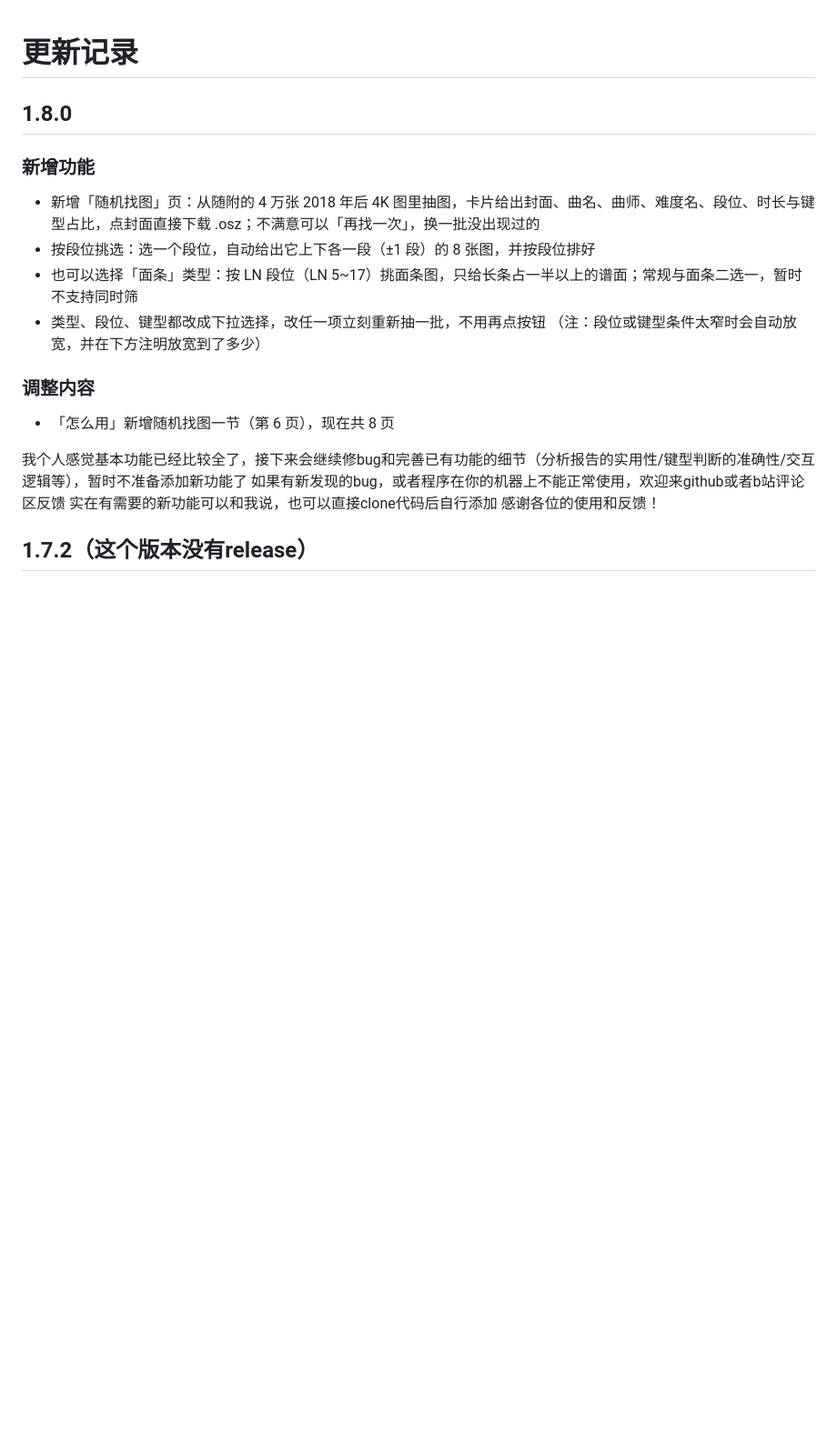
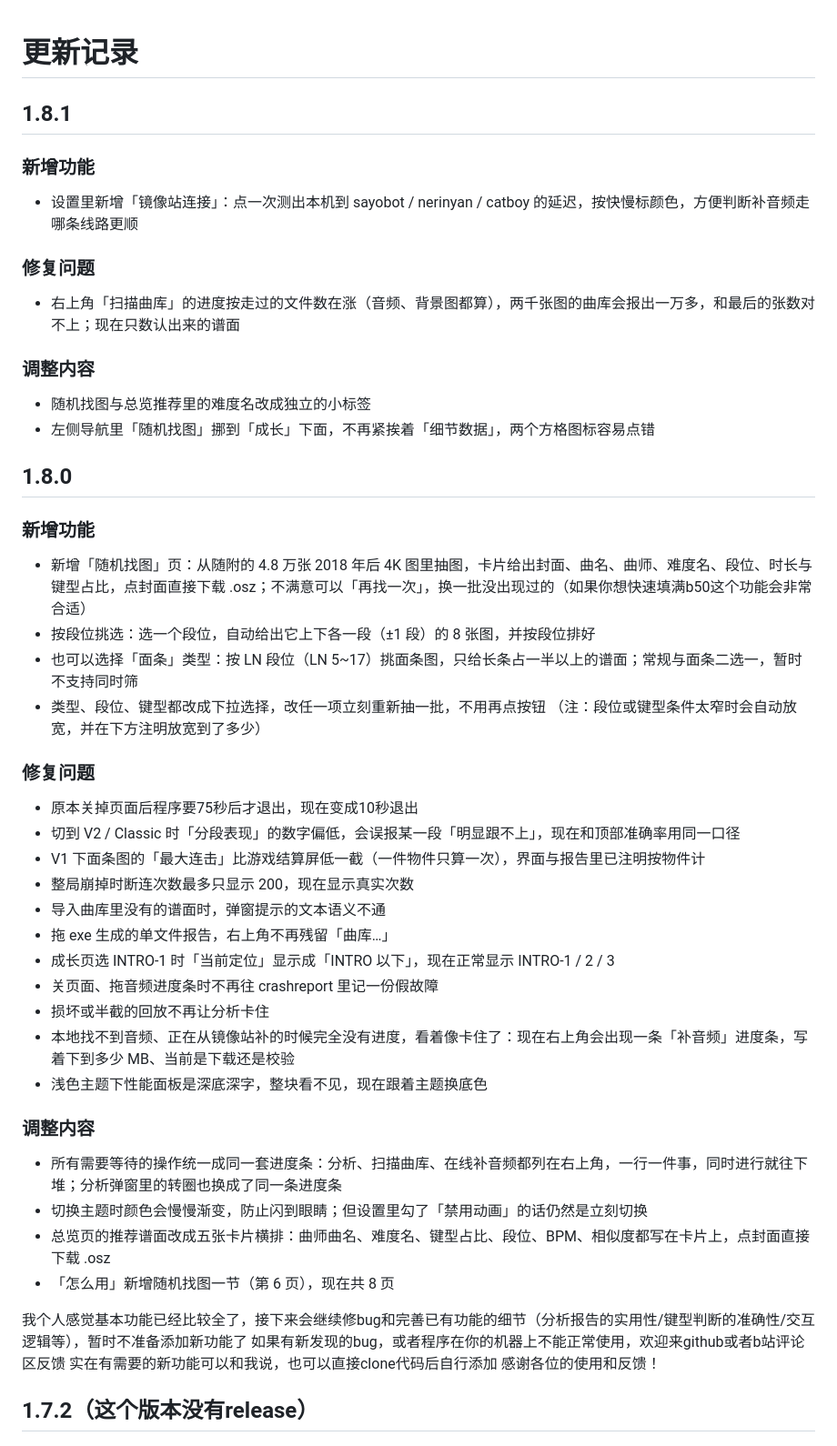
Before and after one commit to SWt0619/osumania4k_replay_analyser, a Markdown page: CHANGELOG.md, the part around the change. Shown at 91% size. Rendered like a GitHub page; blank space fills up the shorter version.

Commit message:
1.8.1 补 1.8.1 的更新记录
本次：1.8.1 扫描曲库按谱面计数、难度名改成小标签、设置里可测镜像站延迟

涉及 1 个文件：
  CHANGELOG.md

```diff
--- a/CHANGELOG.md
+++ b/CHANGELOG.md
@@ -1,17 +1,49 @@
 # 更新记录
+
+## 1.8.1
+
+### 新增功能
+
+- 设置里新增「镜像站连接」：点一次测出本机到 sayobot / nerinyan / catboy 的延迟，按快慢标颜色，方便判断补音频走哪条线路更顺
+
+### 修复问题
+
+- 右上角「扫描曲库」的进度按走过的文件数在涨（音频、背景图都算），两千张图的曲库会报出一万多，和最后的张数对不上；现在只数认出来的谱面
+
+### 调整内容
+
+- 随机找图与总览推荐里的难度名改成独立的小标签
+- 左侧导航里「随机找图」挪到「成长」下面，不再紧挨着「细节数据」，两个方格图标容易点错
 
 ## 1.8.0
 
 ### 新增功能
 
-- 新增「随机找图」页：从随附的 4 万张 2018 年后 4K 图里抽图，卡片给出封面、曲名、曲师、难度名、段位、时长与键型占比，点封面直接下载 .osz；不满意可以「再找一次」，换一批没出现过的
+- 新增「随机找图」页：从随附的 4.8 万张 2018 年后 4K 图里抽图，卡片给出封面、曲名、曲师、难度名、段位、时长与键型占比，点封面直接下载 .osz；不满意可以「再找一次」，换一批没出现过的（如果你想快速填满b50这个功能会非常合适）
 - 按段位挑选：选一个段位，自动给出它上下各一段（±1 段）的 8 张图，并按段位排好
 - 也可以选择「面条」类型：按 LN 段位（LN 5~17）挑面条图，只给长条占一半以上的谱面；常规与面条二选一，暂时不支持同时筛
 - 类型、段位、键型都改成下拉选择，改任一项立刻重新抽一批，不用再点按钮
 （注：段位或键型条件太窄时会自动放宽，并在下方注明放宽到了多少）
 
+### 修复问题
+
+- 原本关掉页面后程序要75秒后才退出，现在变成10秒退出
+- 切到 V2 / Classic 时「分段表现」的数字偏低，会误报某一段「明显跟不上」，现在和顶部准确率用同一口径
+- V1 下面条图的「最大连击」比游戏结算屏低一截（一件物件只算一次），界面与报告里已注明按物件计
+- 整局崩掉时断连次数最多只显示 200，现在显示真实次数
+- 导入曲库里没有的谱面时，弹窗提示的文本语义不通
+- 拖 exe 生成的单文件报告，右上角不再残留「曲库…」
+- 成长页选 INTRO-1 时「当前定位」显示成「INTRO 以下」，现在正常显示 INTRO-1 / 2 / 3
+- 关页面、拖音频进度条时不再往 crashreport 里记一份假故障
+- 损坏或半截的回放不再让分析卡住
+- 本地找不到音频、正在从镜像站补的时候完全没有进度，看着像卡住了：现在右上角会出现一条「补音频」进度条，写着下到多少 MB、当前是下载还是校验
+- 浅色主题下性能面板是深底深字，整块看不见，现在跟着主题换底色
+
 ### 调整内容
 
+- 所有需要等待的操作统一成同一套进度条：分析、扫描曲库、在线补音频都列在右上角，一行一件事，同时进行就往下堆；分析弹窗里的转圈也换成了同一条进度条
+- 切换主题时颜色会慢慢渐变，防止闪到眼睛；但设置里勾了「禁用动画」的话仍然是立刻切换
+- 总览页的推荐谱面改成五张卡片横排：曲师曲名、难度名、键型占比、段位、BPM、相似度都写在卡片上，点封面直接下载 .osz
 - 「怎么用」新增随机找图一节（第 6 页），现在共 8 页
 
 我个人感觉基本功能已经比较全了，接下来会继续修bug和完善已有功能的细节（分析报告的实用性/键型判断的准确性/交互逻辑等），暂时不准备添加新功能了
```
